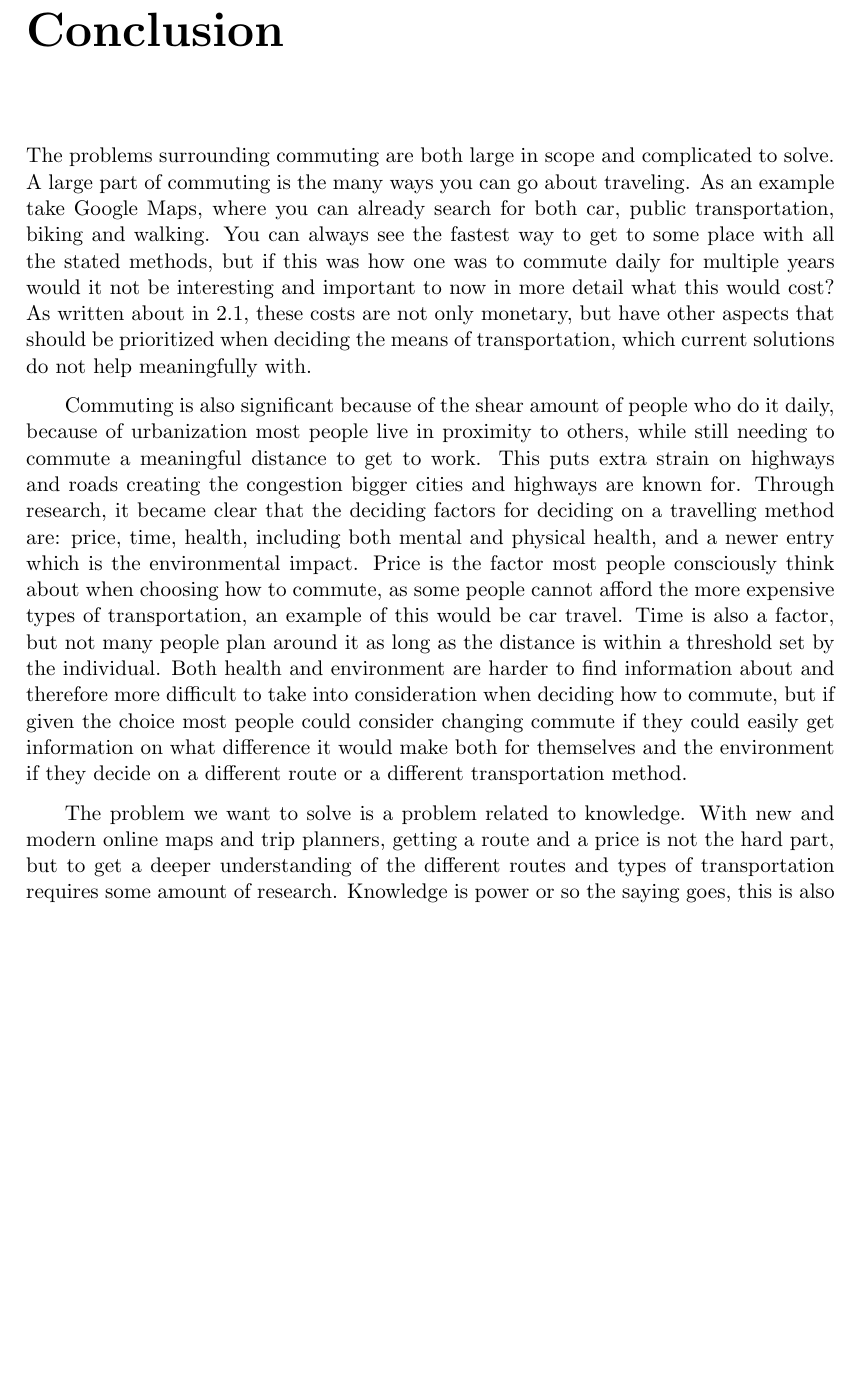
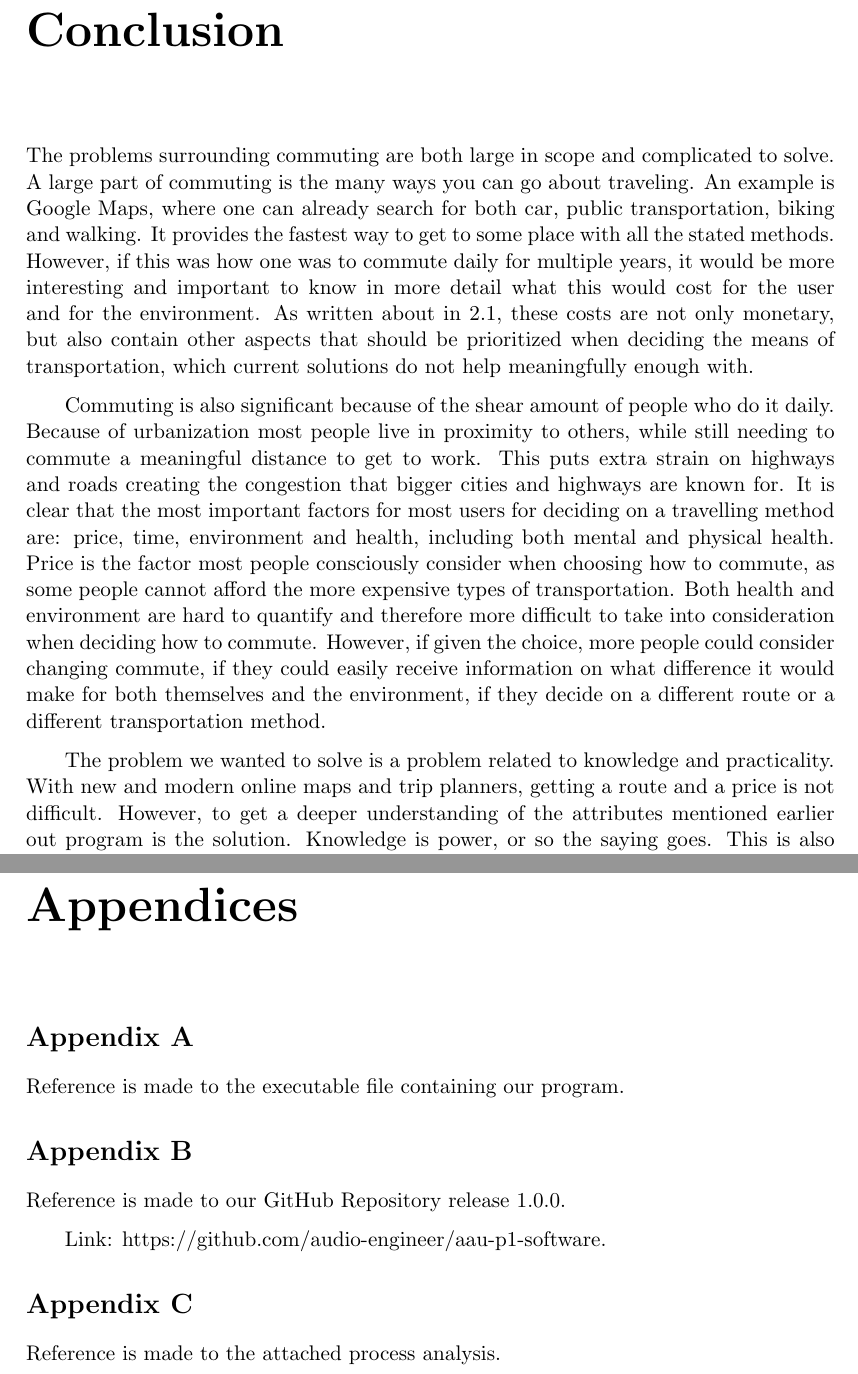
Before and after one commit to audio-engineer/aau-p1-article, a LaTeX document (src/main.tex, which reads src/appendix/appendix.tex, src/conclusion/conclusion.tex): part of page 60 of 66 before the commit and two parts of pages 59 and 66 of 66 after it, the two joined at a grey line, cut so that both start at the same text, the shorter picture padded with empty space. Compiled offline with pdfLaTeX.

Commit message:
Updated persona references and conclusion and appendixes

```diff
--- /dev/null
+++ b/src/appendix/appendix.tex
@@ -0,0 +1,23 @@
+% textidote: ignore begin
+\chapter*{Appendices}
+% textidote: ignore end
+
+% textidote: ignore begin
+\section*{Appendix A}\label{sec:appendix-a}
+% textidote: ignore end
+
+Reference is made to the executable file containing our program.
+
+% textidote: ignore begin
+\section*{Appendix B}\label{sec:appendix-b}
+% textidote: ignore end
+
+Reference is made to our \href{https://github.com/audio-engineer/aau-p1-software}{GitHub Repository} release 1.0.0.
+
+Link: https://github.com/audio-engineer/aau-p1-software.
+
+% textidote: ignore begin
+\section*{Appendix C}\label{sec:appendix-c}
+% textidote: ignore end
+
+Reference is made to the attached process analysis.
--- a/src/conclusion/conclusion.tex
+++ b/src/conclusion/conclusion.tex
@@ -3,28 +3,30 @@
 % textidote: ignore end
 The problems surrounding commuting are both large in scope and complicated to solve.
 A large part of commuting is the many ways you can go about traveling.
-As an example take Google Maps, where you can already search for both car, public transportation, biking and walking.
-You can always see the fastest way to get to some place with all the stated methods, but if this was how one was to
-commute daily for multiple years would it not be interesting and important to now in more detail what this would cost?
-As written about in~\ref{sec:shortcomings-of-commuting}, these costs are not only monetary, but have other
+An example is Google Maps, where one can already search for both car, public transportation, biking and walking.
+It provides the fastest way to get to some place with all the stated methods.
+However, if this was how one was to commute daily for multiple years, it would be more interesting and important to know
+in more detail what this would cost for the user and for the environment.
+As written about in~\ref{sec:shortcomings-of-commuting}, these costs are not only monetary, but also contain other
 aspects that should be prioritized when deciding the means of transportation, which current solutions do not help
-meaningfully with.
+meaningfully enough with.
 
-Commuting is also significant because of the shear amount of people who do it daily, because of urbanization most people
-live in proximity to others, while still needing to commute a meaningful distance to get to work.
-This puts extra strain on highways and roads creating the congestion bigger cities and highways are known for.
-Through research, it became clear that the deciding factors for deciding on a travelling method are: price, time,
-health, including both mental and physical health, and a newer entry which is the environmental impact.
-Price is the factor most people consciously think about when choosing how to commute, as some people cannot afford the
-more expensive types of transportation, an example of this would be car travel.
-Time is also a factor, but not many people plan around it as long as the distance is within a threshold set by the
-individual.
-Both health and environment are harder to find information about and therefore more difficult to take into consideration
-when deciding how to commute, but if given the choice most people could consider changing commute if they could easily
-get information on what difference it would make both for themselves and the environment if they decide on a different
-route or a different transportation method.
+Commuting is also significant because of the shear amount of people who do it daily.
+Because of urbanization most people live in proximity to others, while still needing to commute a meaningful distance to
+get to work.
+This puts extra strain on highways and roads creating the congestion that bigger cities and highways are known for.
+It is clear that the most important factors for most users for deciding on a travelling method are: price, time,
+environment and health, including both mental and physical health.
+Price is the factor most people consciously consider when choosing how to commute, as some people cannot afford the
+more expensive types of transportation.
+Both health and environment are hard to quantify and therefore more difficult to take into consideration when deciding
+how to commute.
+However, if given the choice, more people could consider changing commute, if they could easily receive information on
+what difference it would make for both themselves and the environment, if they decide on a different route or a
+different transportation method.
 
-The problem we want to solve is a problem related to knowledge.
-With new and modern online maps and trip planners, getting a route and a price is not the hard part, but to get a deeper
-understanding of the different routes and types of transportation requires some amount of research.
-Knowledge is power or so the saying goes, this is also what could be key in helping humans as a society in selecting
+The problem we wanted to solve is a problem related to knowledge and practicality.
+With new and modern online maps and trip planners, getting a route and a price is not difficult.
+However, to get a deeper understanding of the attributes mentioned earlier out program is the solution.
+Knowledge is power, or so the saying goes.
+This is also what could be key in helping humans as a society in selecting the best possible ways to get from point A to
--- a/src/main.tex
+++ b/src/main.tex
@@ -14,6 +14,7 @@
 \usepackage{listings}
 \usepackage{multicol}
 \usepackage{float}
+\usepackage{caption}
 
 % textidote: ignore begin
 \graphicspath{ {./images/} }
@@ -110,12 +111,15 @@ fill=yellow!30
     \input{discussion/discussion}
     \input{conclusion/conclusion}
 
+    \addcontentsline{toc}{chapter}{Bibliography}
     \bibliographystyle{IEEEtran}
     % textidote: ignore begin
     \bibliography{problem-analysis/audience,problem-analysis/context,problem-analysis/financial-awareness,
         problem-analysis/health,problem-analysis/history,problem-analysis/what-is-the-problem,
         method/software-project-structure,method/solution-stack,problem-solution/calculations,
-        discussion/perspectivation,discussion/review-requirements,
-        problem-analysis/recommendation-systems,problem-solution/srs}
+        discussion/perspectivation,discussion/review-requirements,problem-analysis/recommendation-systems,
+        appendix/appendix,problem-solution/srs}
     % textidote: ignore end
+    \addcontentsline{toc}{chapter}{Appendices}
+    \input{appendix/appendix}
 \end{document}
```
Also changed, not shown: src/problem-analysis/audience.tex (+22 -8 lines), src/problem-solution/srs.tex (+3 -0 lines), src/problem-statement/problem-statement.tex (+2 -3 lines), src/appendix/appendix.bib (added), src/conclusion/conclusion.tex (11 more changed lines).
